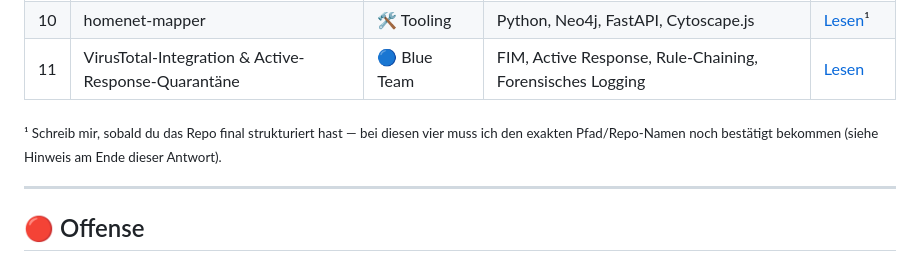
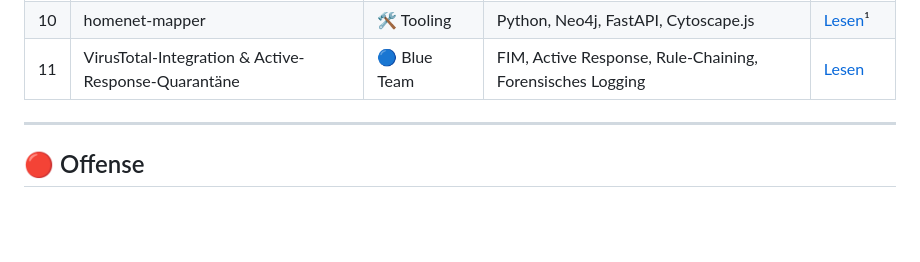
Before and after one commit to Lukasloewe-cell/it-security-homelab, a Markdown page: README.md, the part around the change. Rendered like a GitHub page; blank space fills up the shorter version.

```diff
--- a/README.md
+++ b/README.md
@@ -102,9 +102,6 @@ filterbar, protokollierbar und für Suricata/Wazuh sichtbar.
 | 09 | Blue Team: Wazuh-Detection gegen Kapitel 03 | 🔵 Blue Team | Alert Fatigue, Event-ID-Tuning, Detection Engineering | [Lesen](05-blue-team-wazuh-detection.md)¹ |
 | 10 | homenet-mapper | 🛠️ Tooling | Python, Neo4j, FastAPI, Cytoscape.js | [Lesen](https://github.com/Lukasloewe-cell/homenet-mapper)¹ |
 | 11 | VirusTotal-Integration & Active-Response-Quarantäne | 🔵 Blue Team | FIM, Active Response, Rule-Chaining, Forensisches Logging | [Lesen](11-virustotal-active-response-quarantine.md) |
-
-<sub>¹ Schreib mir, sobald du das Repo final strukturiert hast — bei diesen vier muss ich den
-exakten Pfad/Repo-Namen noch bestätigt bekommen (siehe Hinweis am Ende dieser Antwort).</sub>
 
 ---
 
```
